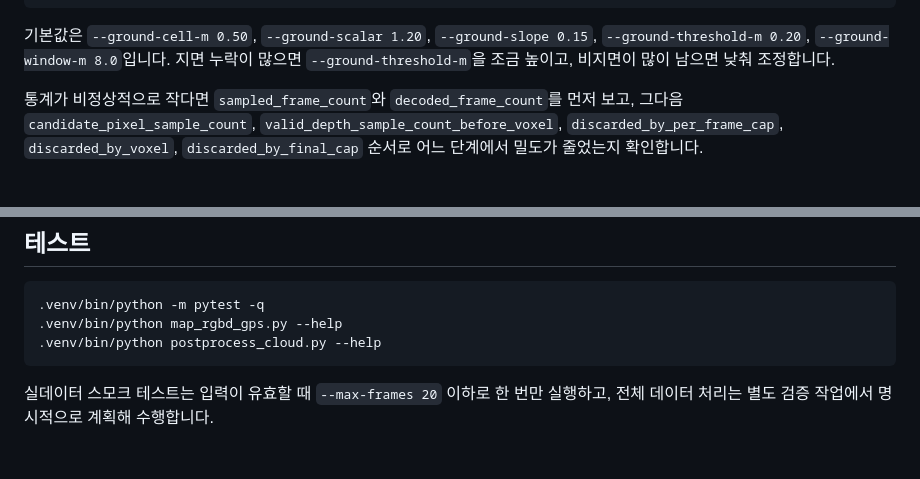
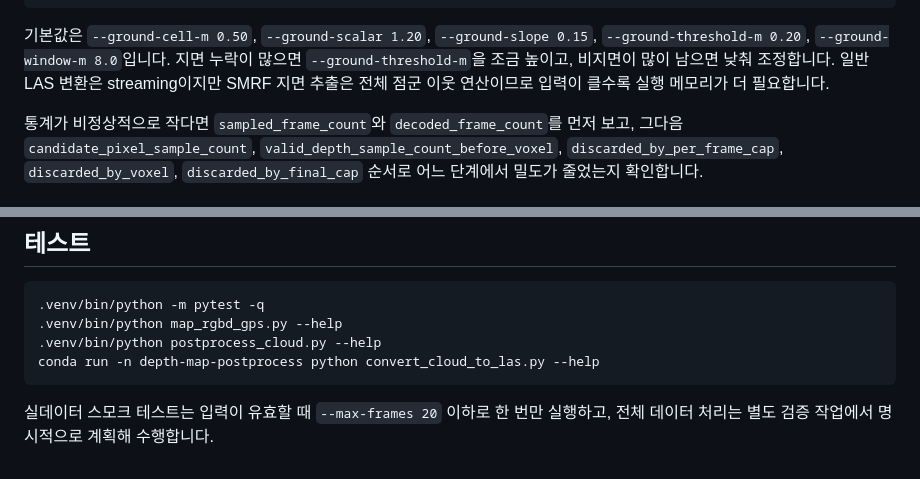
Before and after one commit to dbparkJ/depth_map, a Markdown page: README.md, 2 parts joined by grey strips. GitHub-like rendering.

Commit message:
docs: clarify ground-only LAS resource usage

````diff
--- a/README.md
+++ b/README.md
@@ -396,7 +396,9 @@ conda run --no-capture-output -n depth-map-postprocess \
 
 기본값은 `--ground-cell-m 0.50`, `--ground-scalar 1.20`, `--ground-slope 0.15`,
 `--ground-threshold-m 0.20`, `--ground-window-m 8.0`입니다. 지면 누락이 많으면
-`--ground-threshold-m`을 조금 높이고, 비지면이 많이 남으면 낮춰 조정합니다.
+`--ground-threshold-m`을 조금 높이고, 비지면이 많이 남으면 낮춰 조정합니다. 일반 LAS
+변환은 streaming이지만 SMRF 지면 추출은 전체 점군 이웃 연산이므로 입력이 클수록 실행
+메모리가 더 필요합니다.
 
 통계가 비정상적으로 작다면 `sampled_frame_count`와 `decoded_frame_count`를 먼저 보고,
 그다음 `candidate_pixel_sample_count`, `valid_depth_sample_count_before_voxel`,
@@ -421,6 +423,7 @@ IMU를 빼면 급격한 회전·정지·텍스처 부족 구간에서 자세가
 .venv/bin/python -m pytest -q
 .venv/bin/python map_rgbd_gps.py --help
 .venv/bin/python postprocess_cloud.py --help
+conda run -n depth-map-postprocess python convert_cloud_to_las.py --help
 ```
 
 실데이터 스모크 테스트는 입력이 유효할 때 `--max-frames 20` 이하로 한 번만 실행하고,
````
